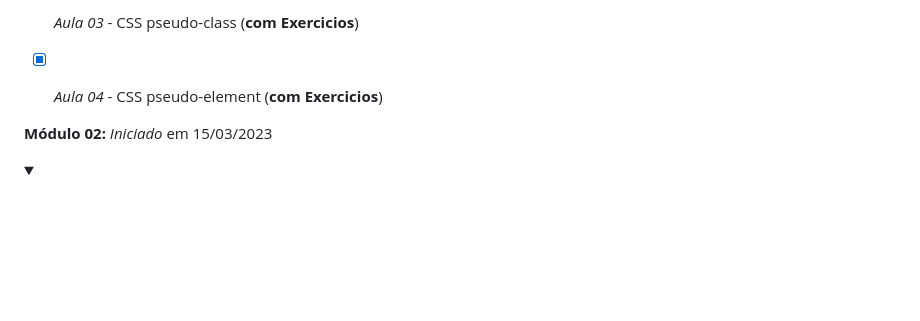
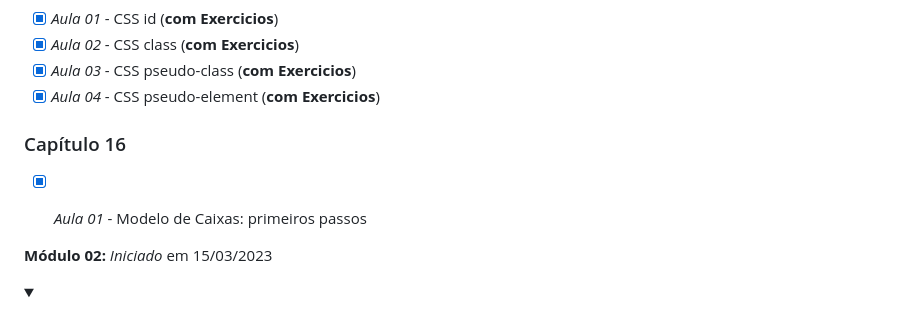
Before and after one commit to Robson-Lima-Jr/HTML5-CSS3-Estudonauta, a Markdown page: README.md, the part around the change. Drawn GitHub-style; folded sections open; blank space fills up the shorter version.

```diff
--- a/README.md
+++ b/README.md
@@ -116,6 +116,10 @@ Curso de HTML5 E CSS 3, dividido em **5 módulos**, cada módulo com seu certifi
 - [x] _Aula 03_ - CSS pseudo-class (**com Exercicios**)
 - [x] _Aula 04_ - CSS pseudo-element (**com Exercicios**)
 
+### Capítulo 16
+
+- [x] _Aula 01_ - Modelo de Caixas: primeiros passos
+
 
 </details>
 
```
